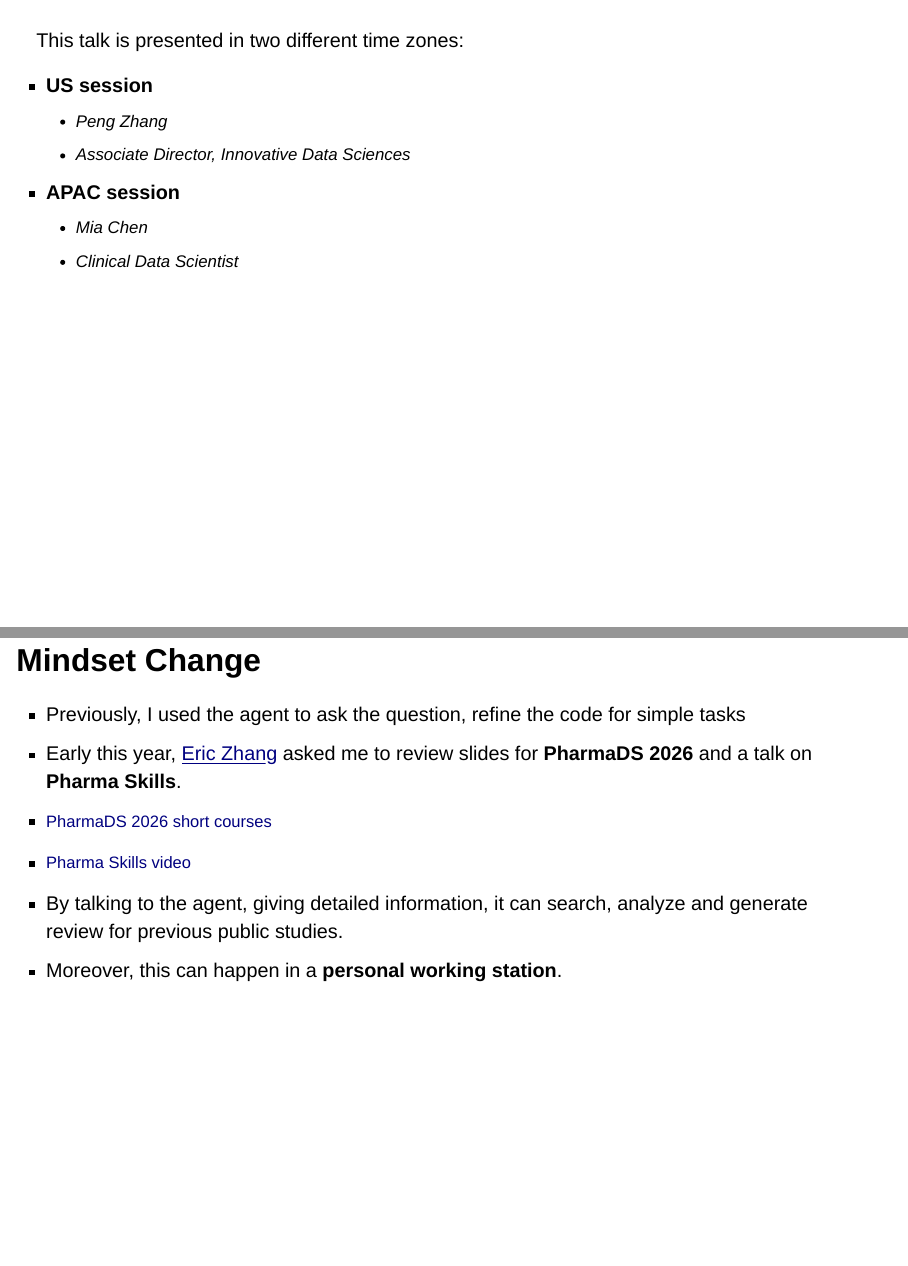
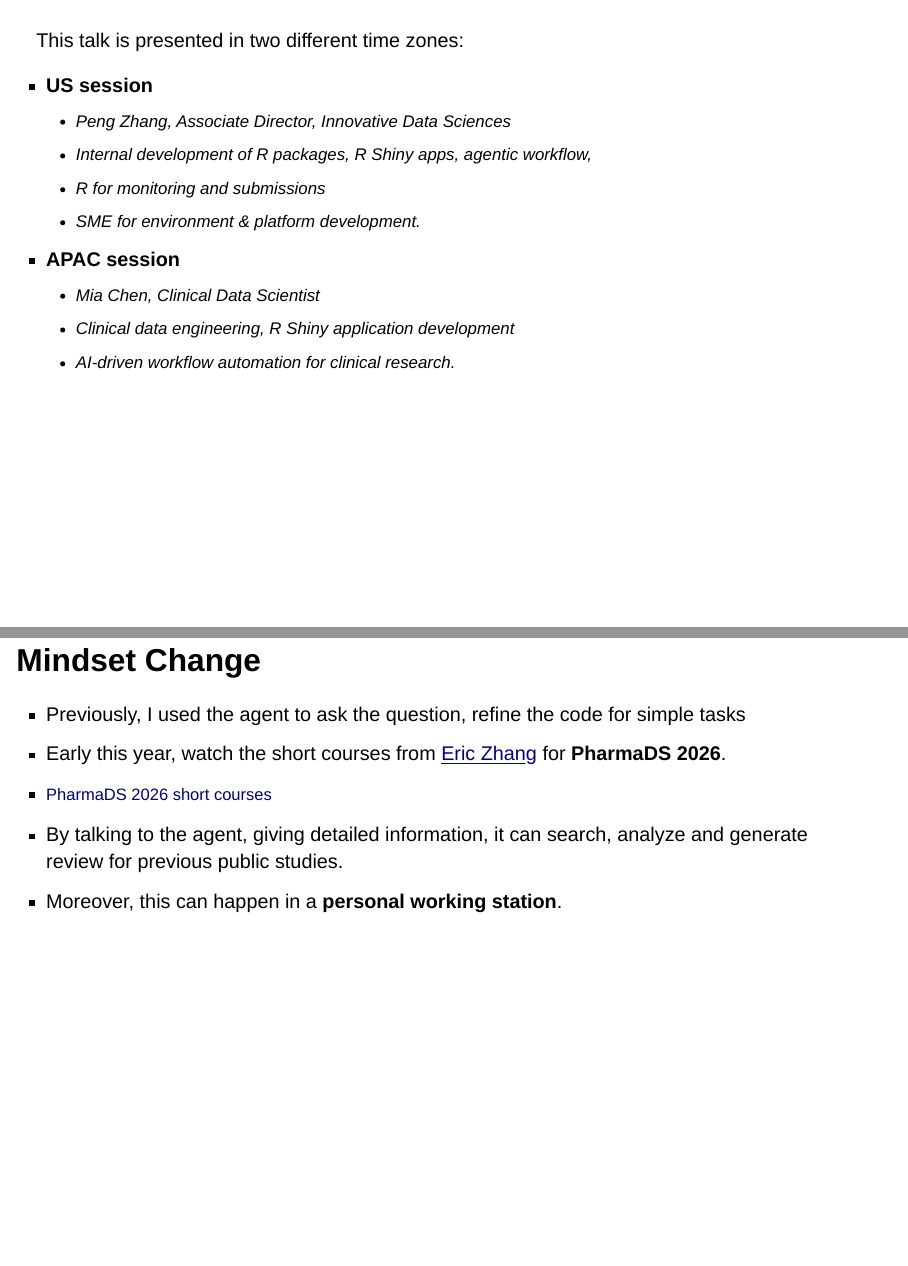
Before and after one commit to pzhang724/GenAI-in-Pharma-2026, a Quarto document (Pre-GenAI-in-Pharma-2026.qmd): pages 2 and 5 of 22, joined at a grey line. Rendered offline with R 4.5, knitr and Pandoc in place of Quarto, with nearby package versions; drawn as Slidy slides in place of the format the file asks for.

Commit message:
Content edits: expand presenter bios, reword Eric Zhang/PharmaDS bullet
Co-Authored-By: Claude Opus 4.8 <noreply@anthropic.com>

```diff
--- a/Pre-GenAI-in-Pharma-2026.qmd
+++ b/Pre-GenAI-in-Pharma-2026.qmd
@@ -53,11 +53,14 @@ format:
 This talk is presented in two different time zones:
 
 - **US session**
-  - Peng Zhang
-  - Associate Director, Innovative Data Sciences
+  - Peng Zhang,  Associate Director, Innovative Data Sciences
+  - Internal development of R packages, R Shiny apps, agentic workflow,
+  - R for monitoring and submissions
+  - SME for environment & platform development.
 - **APAC session**
-  - Mia Chen
-  - Clinical Data Scientist
+  - Mia Chen, Clinical Data Scientist
+  - Clinical data engineering, R Shiny application development
+  - AI-driven workflow automation for clinical research.
 
 # Before — early exploration
 
@@ -83,9 +86,8 @@ From a LinkedIn post I wrote (Feb, 2026) — **six months of getting my hands di
 
 ::: {.incremental}
 - Previously, I used the agent to ask the question, refine the code for simple tasks
-- Early this year, [Eric Zhang](https://www.linkedin.com/in/eric-pingye-zhang-b9382582/){style="text-decoration: underline;"} asked me to review slides for **PharmaDS 2026** and a talk on **Pharma Skills**.
+- Early this year, watch the short courses from [Eric Zhang](https://www.linkedin.com/in/eric-pingye-zhang-b9382582/){style="text-decoration: underline;"} for **PharmaDS 2026**.
 - [PharmaDS 2026 short courses](https://phds.nestat.org/short_courses.html){.smaller}
-- [Pharma Skills video](https://drive.google.com/file/d/1O9-SCJEoXGJv6J3YXuZ1eiVB4Jk6Gao/view){.smaller}
 - By talking to the agent, giving detailed information, it can search, analyze and generate review for previous public studies.
 - Moreover, this can happen in a **personal working station**.
 :::
```
